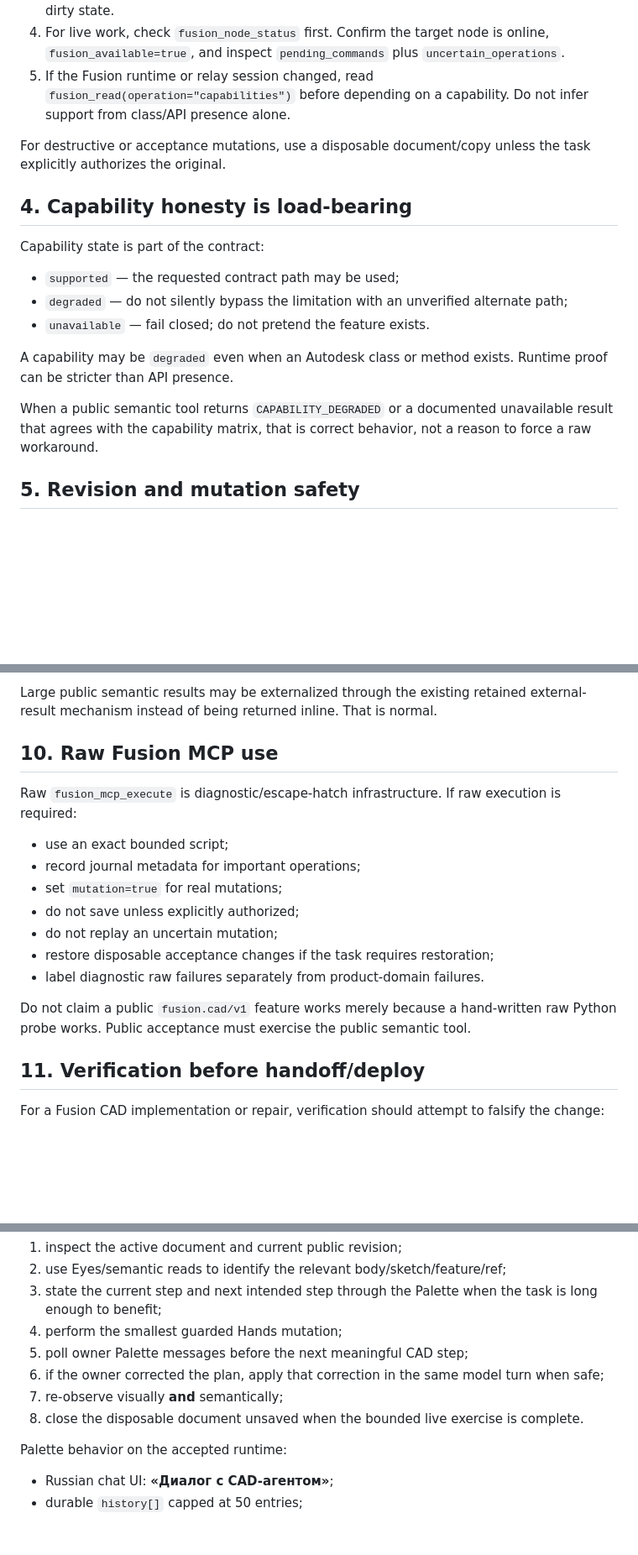
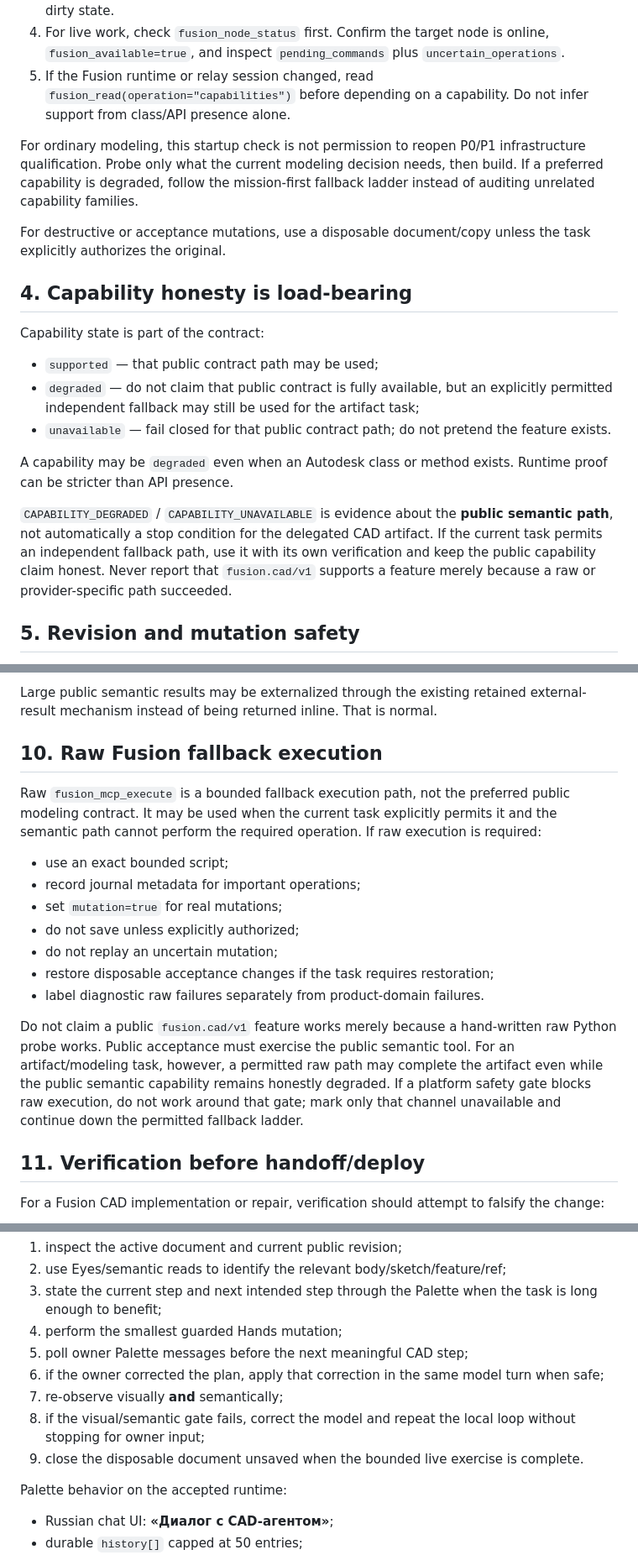
Before and after one commit to genrudko/development-bridge, a Markdown page: docs/operations/fusion-cad-executor-guide.md, 3 parts joined by grey strips. Shown at 84% size. Rendered like a GitHub page; blank space fills up the shorter version.

```diff
--- a/docs/operations/fusion-cad-executor-guide.md
+++ b/docs/operations/fusion-cad-executor-guide.md
@@ -53,19 +83,21 @@ Before changing Fusion CAD code:
 4. For live work, check `fusion_node_status` first. Confirm the target node is online, `fusion_available=true`, and inspect `pending_commands` plus `uncertain_operations`.
 5. If the Fusion runtime or relay session changed, read `fusion_read(operation="capabilities")` before depending on a capability. Do not infer support from class/API presence alone.
 
+For ordinary modeling, this startup check is not permission to reopen P0/P1 infrastructure qualification. Probe only what the current modeling decision needs, then build. If a preferred capability is degraded, follow the mission-first fallback ladder instead of auditing unrelated capability families.
+
 For destructive or acceptance mutations, use a disposable document/copy unless the task explicitly authorizes the original.
 
 ## 4. Capability honesty is load-bearing
 
 Capability state is part of the contract:
 
-- `supported` — the requested contract path may be used;
-- `degraded` — do not silently bypass the limitation with an unverified alternate path;
-- `unavailable` — fail closed; do not pretend the feature exists.
+- `supported` — that public contract path may be used;
+- `degraded` — do not claim that public contract is fully available, but an explicitly permitted independent fallback may still be used for the artifact task;
+- `unavailable` — fail closed for that public contract path; do not pretend the feature exists.
 
 A capability may be `degraded` even when an Autodesk class or method exists. Runtime proof can be stricter than API presence.
 
-When a public semantic tool returns `CAPABILITY_DEGRADED` or a documented unavailable result that agrees with the capability matrix, that is correct behavior, not a reason to force a raw workaround.
+`CAPABILITY_DEGRADED` / `CAPABILITY_UNAVAILABLE` is evidence about the **public semantic path**, not automatically a stop condition for the delegated CAD artifact. If the current task permits an independent fallback path, use it with its own verification and keep the public capability claim honest. Never report that `fusion.cad/v1` supports a feature merely because a raw or provider-specific path succeeded.
 
 ## 5. Revision and mutation safety
 
@@ -137,9 +169,9 @@ Executors must not:
 
 Large public semantic results may be externalized through the existing retained external-result mechanism instead of being returned inline. That is normal.
 
-## 10. Raw Fusion MCP use
+## 10. Raw Fusion fallback execution
 
-Raw `fusion_mcp_execute` is diagnostic/escape-hatch infrastructure.
+Raw `fusion_mcp_execute` is a bounded fallback execution path, not the preferred public modeling contract. It may be used when the current task explicitly permits it and the semantic path cannot perform the required operation.
 If raw execution is required:
 
 - use an exact bounded script;
@@ -150,7 +182,7 @@ If raw execution is required:
 - restore disposable acceptance changes if the task requires restoration;
 - label diagnostic raw failures separately from product-domain failures.
 
-Do not claim a public `fusion.cad/v1` feature works merely because a hand-written raw Python probe works. Public acceptance must exercise the public semantic tool.
+Do not claim a public `fusion.cad/v1` feature works merely because a hand-written raw Python probe works. Public acceptance must exercise the public semantic tool. For an artifact/modeling task, however, a permitted raw path may complete the artifact even while the public semantic capability remains honestly degraded. If a platform safety gate blocks raw execution, do not work around that gate; mark only that channel unavailable and continue down the permitted fallback ladder.
 
 ## 11. Verification before handoff/deploy
 
@@ -232,7 +264,8 @@ For an ordinary disposable CAD task, prefer this loop:
 5. poll owner Palette messages before the next meaningful CAD step;
 6. if the owner corrected the plan, apply that correction in the same model turn when safe;
 7. re-observe visually **and** semantically;
-8. close the disposable document unsaved when the bounded live exercise is complete.
+8. if the visual/semantic gate fails, correct the model and repeat the local loop without stopping for owner input;
+9. close the disposable document unsaved when the bounded live exercise is complete.
 
 Palette behavior on the accepted runtime:
 
```
Also changed, not shown: other parts of docs/operations/fusion-cad-executor-guide.md (+32 -2 lines), AGENTS.md (+1 -1 lines), docs/operations/executor-operating-contract.md (+1 -1 lines).
